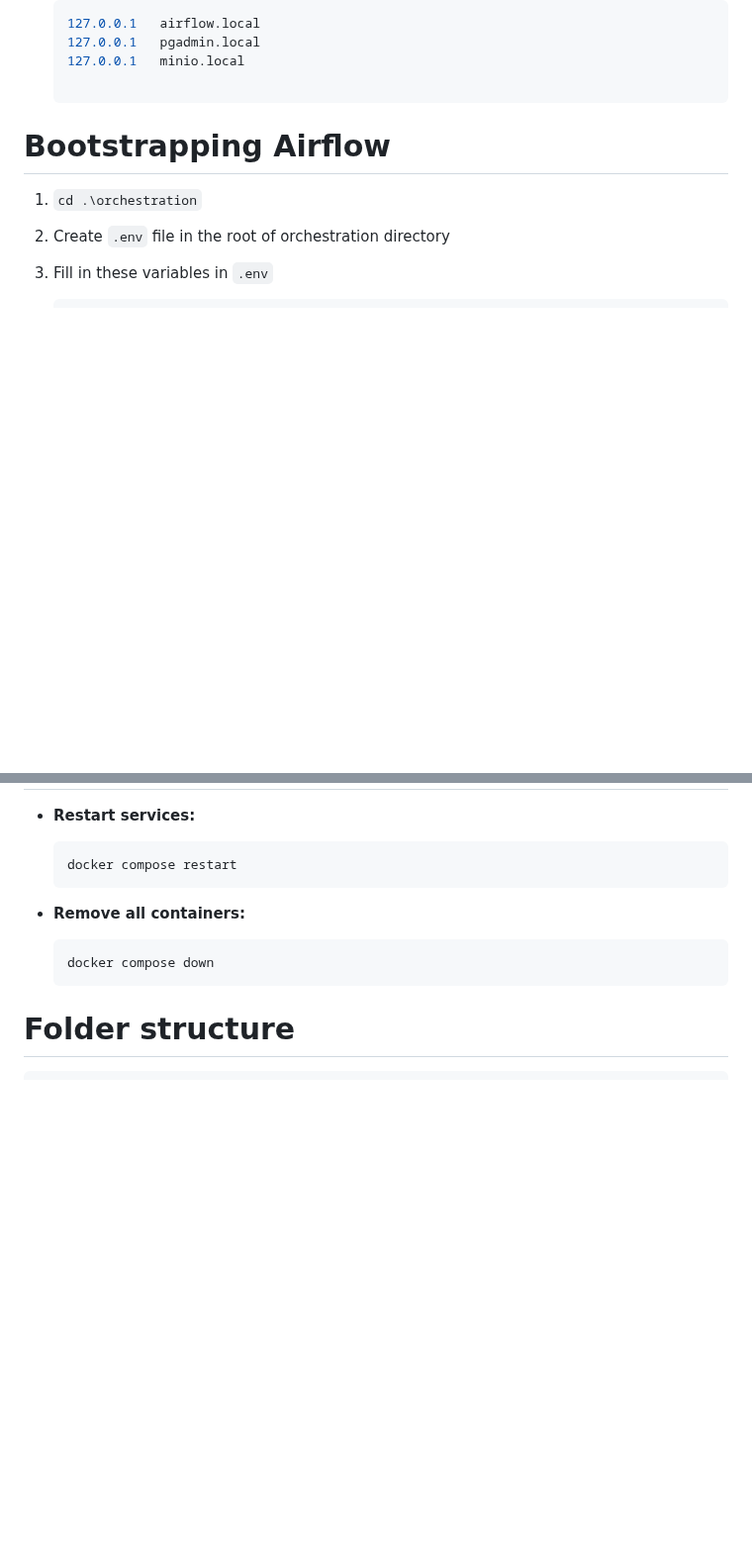
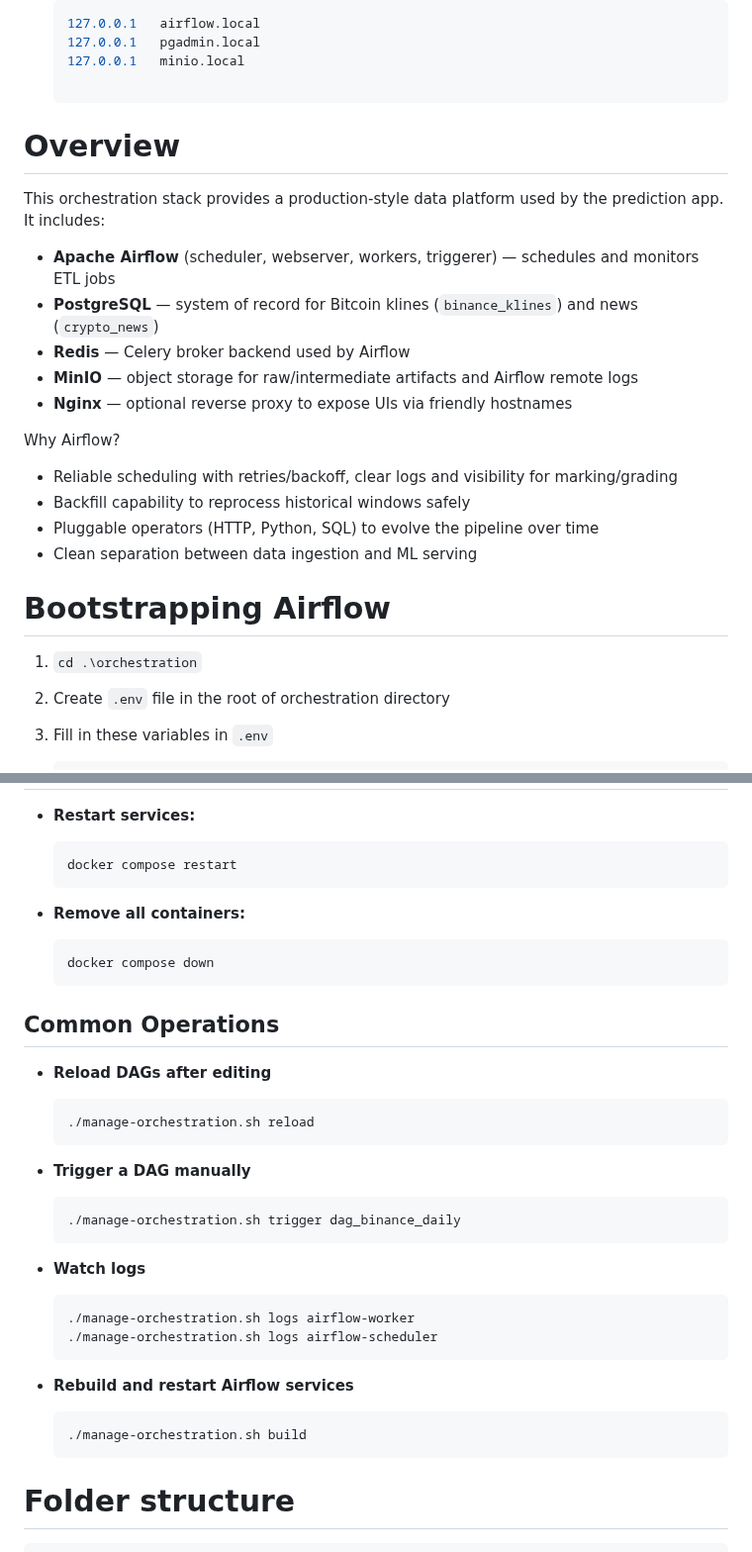
Before and after one commit to NghiaNguyen170192/computational-ml-asm2, a Markdown page: orchestration/README.md, 2 parts joined by grey strips. Shown at 99% size. Rendered like a GitHub page; blank space fills up the shorter version.

Commit message:
update readme file for orchestration with detail about apps

````diff
--- a/orchestration/README.md
+++ b/orchestration/README.md
@@ -36,6 +36,22 @@ This is done by editing the **hosts file** in your operating system to map names
    127.0.0.1   airflow.local
    127.0.0.1   pgadmin.local
    127.0.0.1   minio.local
+
+# Overview
+
+This orchestration stack provides a production‑style data platform used by the prediction app. It includes:
+
+- **Apache Airflow** (scheduler, webserver, workers, triggerer) — schedules and monitors ETL jobs
+- **PostgreSQL** — system of record for Bitcoin klines (`binance_klines`) and news (`crypto_news`)
+- **Redis** — Celery broker backend used by Airflow
+- **MinIO** — object storage for raw/intermediate artifacts and Airflow remote logs
+- **Nginx** — optional reverse proxy to expose UIs via friendly hostnames
+
+Why Airflow?
+- Reliable scheduling with retries/backoff, clear logs and visibility for marking/grading
+- Backfill capability to reprocess historical windows safely
+- Pluggable operators (HTTP, Python, SQL) to evolve the pipeline over time
+- Clean separation between data ingestion and ML serving
 
 # Bootstrapping Airflow
 
@@ -100,6 +116,29 @@ This is done by editing the **hosts file** in your operating system to map names
   docker compose down
   ```
 
+## Common Operations
+
+- **Reload DAGs after editing**
+  ```bash
+  ./manage-orchestration.sh reload
+  ```
+
+- **Trigger a DAG manually**
+  ```bash
+  ./manage-orchestration.sh trigger dag_binance_daily
+  ```
+
+- **Watch logs**
+  ```bash
+  ./manage-orchestration.sh logs airflow-worker
+  ./manage-orchestration.sh logs airflow-scheduler
+  ```
+
+- **Rebuild and restart Airflow services**
+  ```bash
+  ./manage-orchestration.sh build
+  ```
+
 # Folder structure
 ```
 ├── config/ # Configuration files for Airflow or services
````
